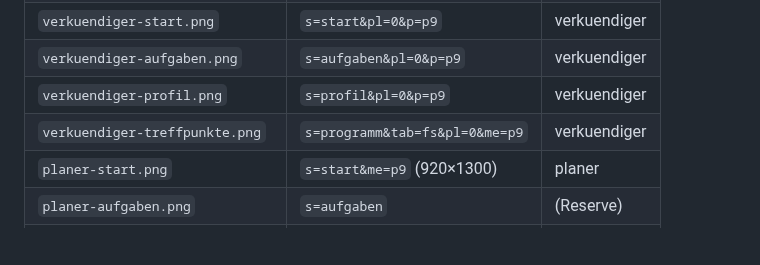
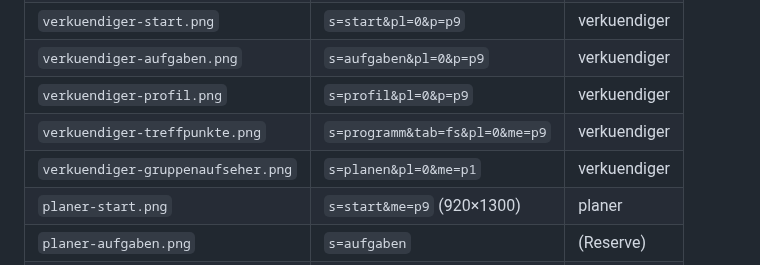
Before and after one commit to doubrawa/jw-congregation-planner, a Markdown page: docs/user-guide/README.md, the part around the change. Drawn GitHub-style; blank space fills up the shorter version.

```diff
--- a/docs/user-guide/README.md
+++ b/docs/user-guide/README.md
@@ -59,6 +59,7 @@ Ende automatisch auf; du musst nichts extra tun.
 | `verkuendiger-aufgaben.png` | `s=aufgaben&pl=0&p=p9` | verkuendiger |
 | `verkuendiger-profil.png` | `s=profil&pl=0&p=p9` | verkuendiger |
 | `verkuendiger-treffpunkte.png` | `s=programm&tab=fs&pl=0&me=p9` | verkuendiger |
+| `verkuendiger-gruppenaufseher.png` | `s=planen&pl=0&me=p1` | verkuendiger |
 | `planer-start.png` | `s=start&me=p9` (920×1300) | planer |
 | `planer-aufgaben.png` | `s=aufgaben` | (Reserve) |
 | `planer-planen-woche.png` | `s=planen&tab=mid` | planer |
```
Also changed, not shown: docs/user-guide/verkuendiger.md (+32 -0 lines), docs/user-guide/screenshots/offline-stand.png, docs/user-guide/screenshots/verkuendiger-gruppenaufseher.png (added), 1 other file.
